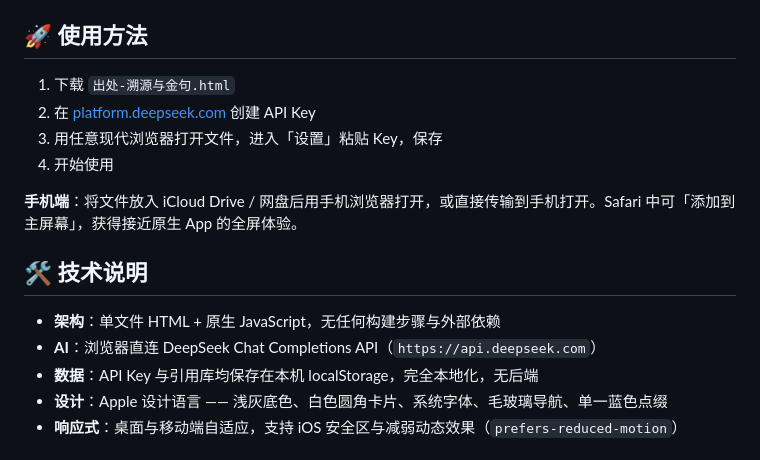
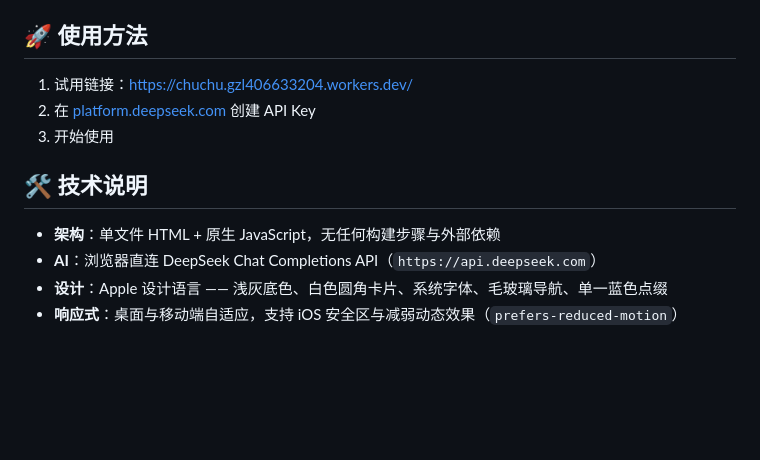
Before and after one commit to Nathanielguo/chuchu, a Markdown page: README.md, the part around the change. Drawn GitHub-style; blank space fills up the shorter version.

```diff
--- a/README.md
+++ b/README.md
@@ -33,18 +33,14 @@
 
 ## 🚀 使用方法
 
-1. 下载 `出处-溯源与金句.html`
+1. 试用链接：https://chuchu.gzl406633204.workers.dev/
 2. 在 [platform.deepseek.com](https://platform.deepseek.com) 创建 API Key
-3. 用任意现代浏览器打开文件，进入「设置」粘贴 Key，保存
-4. 开始使用
-
-**手机端**：将文件放入 iCloud Drive / 网盘后用手机浏览器打开，或直接传输到手机打开。Safari 中可「添加到主屏幕」，获得接近原生 App 的全屏体验。
+3. 开始使用
 
 ## 🛠 技术说明
 
 - **架构**：单文件 HTML + 原生 JavaScript，无任何构建步骤与外部依赖
 - **AI**：浏览器直连 DeepSeek Chat Completions API（`https://api.deepseek.com`）
-- **数据**：API Key 与引用库均保存在本机 localStorage，完全本地化，无后端
 - **设计**：Apple 设计语言 —— 浅灰底色、白色圆角卡片、系统字体、毛玻璃导航、单一蓝色点缀
 - **响应式**：桌面与移动端自适应，支持 iOS 安全区与减弱动态效果（`prefers-reduced-motion`）
 
```
